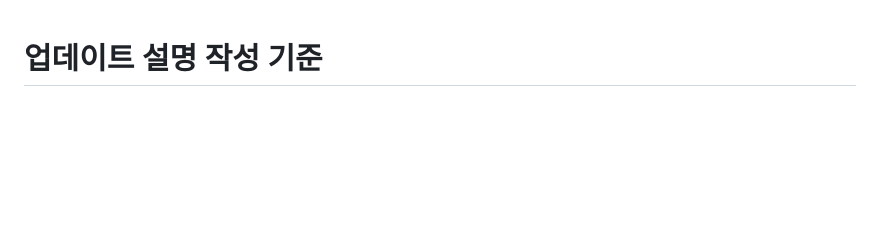
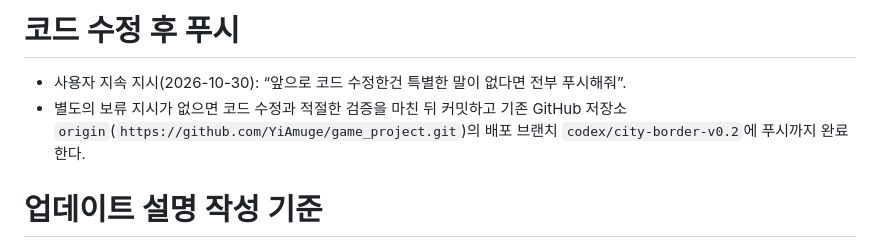
Before and after one commit to YiAmuge/game_project, a Markdown page: AGENTS.md, the part around the change. Rendered like a GitHub page; blank space fills up the shorter version.

Commit message:
Record standing authorization to push completed code changes

```diff
--- a/AGENTS.md
+++ b/AGENTS.md
@@ -1,3 +1,8 @@
+# 코드 수정 후 푸시
+
+- 사용자 지속 지시(2026-10-30): “앞으로 코드 수정한건 특별한 말이 없다면 전부 푸시해줘”.
+- 별도의 보류 지시가 없으면 코드 수정과 적절한 검증을 마친 뒤 커밋하고 기존 GitHub 저장소 `origin`(`https://github.com/YiAmuge/game_project.git`)의 배포 브랜치 `codex/city-border-v0.2`에 푸시까지 완료한다.
+
 # 업데이트 설명 작성 기준
 
 사용자의 지속 요청: 아래 기준에 따라 설명을 작성하되, 업데이트 답변에서 이 기준을 반복 안내하는 문구는 출력하지 않는다.
```
